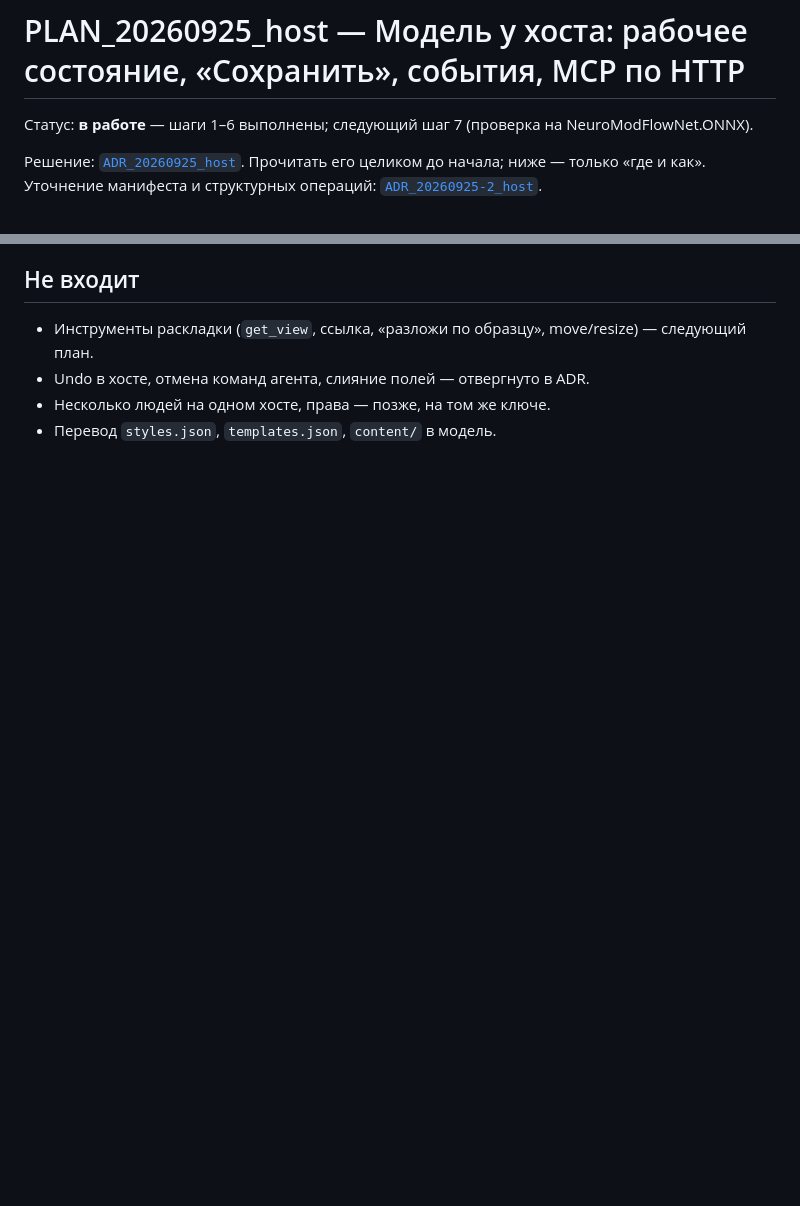
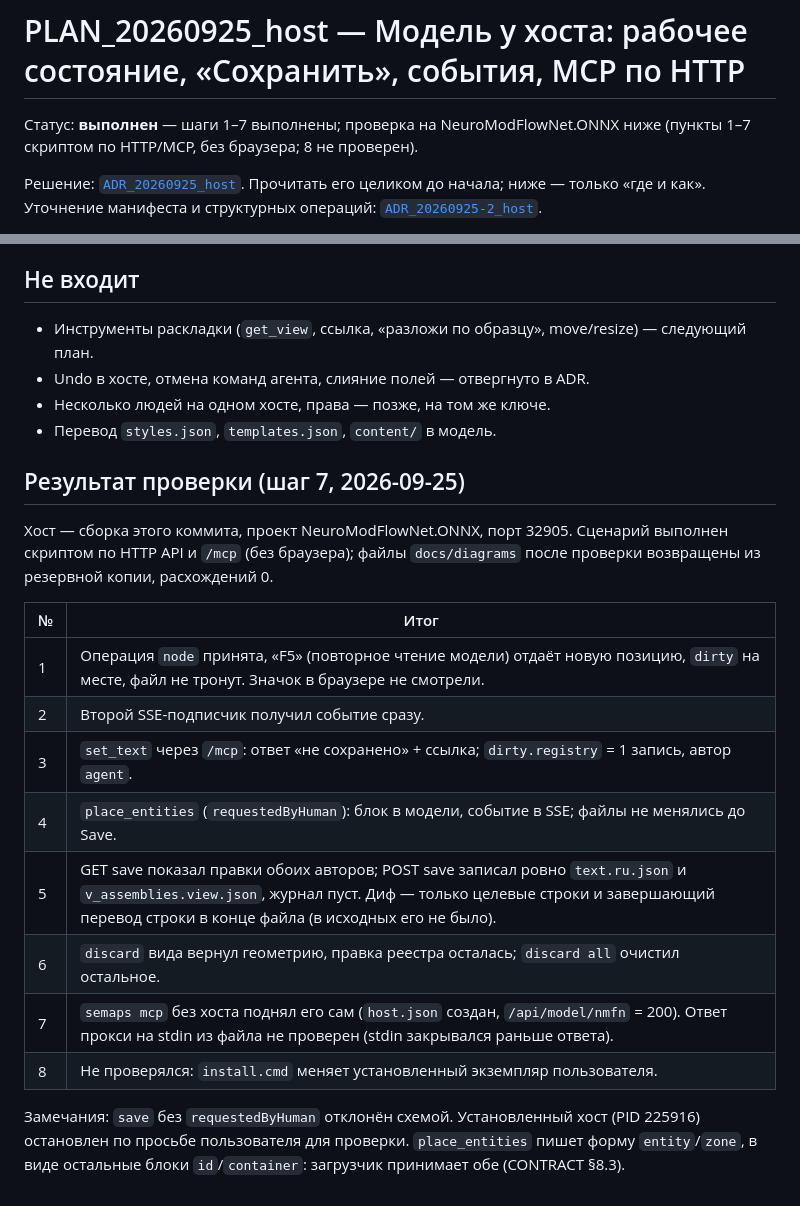
Before and after one commit to KOE73/SeMaps, a Markdown page: docs/plans/PLAN_20260925_host_model-owned-by-host.md, 2 parts joined by grey strips. Rendered like a GitHub page; blank space fills up the shorter version.

Commit message:
Record step 7 verification on NeuroModFlowNet.ONNX
Co-Authored-By: Claude Sonnet 5 <noreply@anthropic.com>

```diff
--- a/docs/plans/PLAN_20260925_host_model-owned-by-host.md
+++ b/docs/plans/PLAN_20260925_host_model-owned-by-host.md
@@ -1,6 +1,6 @@
 # PLAN_20260925_host — Модель у хоста: рабочее состояние, «Сохранить», события, MCP по HTTP
 
-Статус: **в работе** — шаги 1–6 выполнены; следующий шаг 7 (проверка на NeuroModFlowNet.ONNX).
+Статус: **выполнен** — шаги 1–7 выполнены; проверка на NeuroModFlowNet.ONNX ниже (пункты 1–7 скриптом по HTTP/MCP, без браузера; 8 не проверен).
 
 Решение: [`ADR_20260925_host`](../adr/ADR_20260925_host_model-owned-by-host.md). Прочитать его
 целиком до начала; ниже — только «где и как».
@@ -159,3 +159,24 @@
 - Undo в хосте, отмена команд агента, слияние полей — отвергнуто в ADR.
 - Несколько людей на одном хосте, права — позже, на том же ключе.
 - Перевод `styles.json`, `templates.json`, `content/` в модель.
+
+## Результат проверки (шаг 7, 2026-09-25)
+
+Хост — сборка этого коммита, проект NeuroModFlowNet.ONNX, порт 32905. Сценарий выполнен скриптом по
+HTTP API и `/mcp` (без браузера); файлы `docs/diagrams` после проверки возвращены из резервной копии,
+расхождений 0.
+
+| № | Итог |
+|---|---|
+| 1 | Операция `node` принята, «F5» (повторное чтение модели) отдаёт новую позицию, `dirty` на месте, файл не тронут. Значок в браузере не смотрели. |
+| 2 | Второй SSE-подписчик получил событие сразу. |
+| 3 | `set_text` через `/mcp`: ответ «не сохранено» + ссылка; `dirty.registry` = 1 запись, автор `agent`. |
+| 4 | `place_entities` (`requestedByHuman`): блок в модели, событие в SSE; файлы не менялись до Save. |
+| 5 | GET save показал правки обоих авторов; POST save записал ровно `text.ru.json` и `v_assemblies.view.json`, журнал пуст. Диф — только целевые строки и завершающий перевод строки в конце файла (в исходных его не было). |
+| 6 | `discard` вида вернул геометрию, правка реестра осталась; `discard all` очистил остальное. |
+| 7 | `semaps mcp` без хоста поднял его сам (`host.json` создан, `/api/model/nmfn` = 200). Ответ прокси на stdin из файла не проверен (stdin закрывался раньше ответа). |
+| 8 | Не проверялся: `install.cmd` меняет установленный экземпляр пользователя. |
+
+Замечания: `save` без `requestedByHuman` отклонён схемой. Установленный хост (PID 225916) остановлен
+по просьбе пользователя для проверки. `place_entities` пишет форму `entity`/`zone`, в виде остальные
+блоки `id`/`container`: загрузчик принимает обе (CONTRACT §8.3).
```
